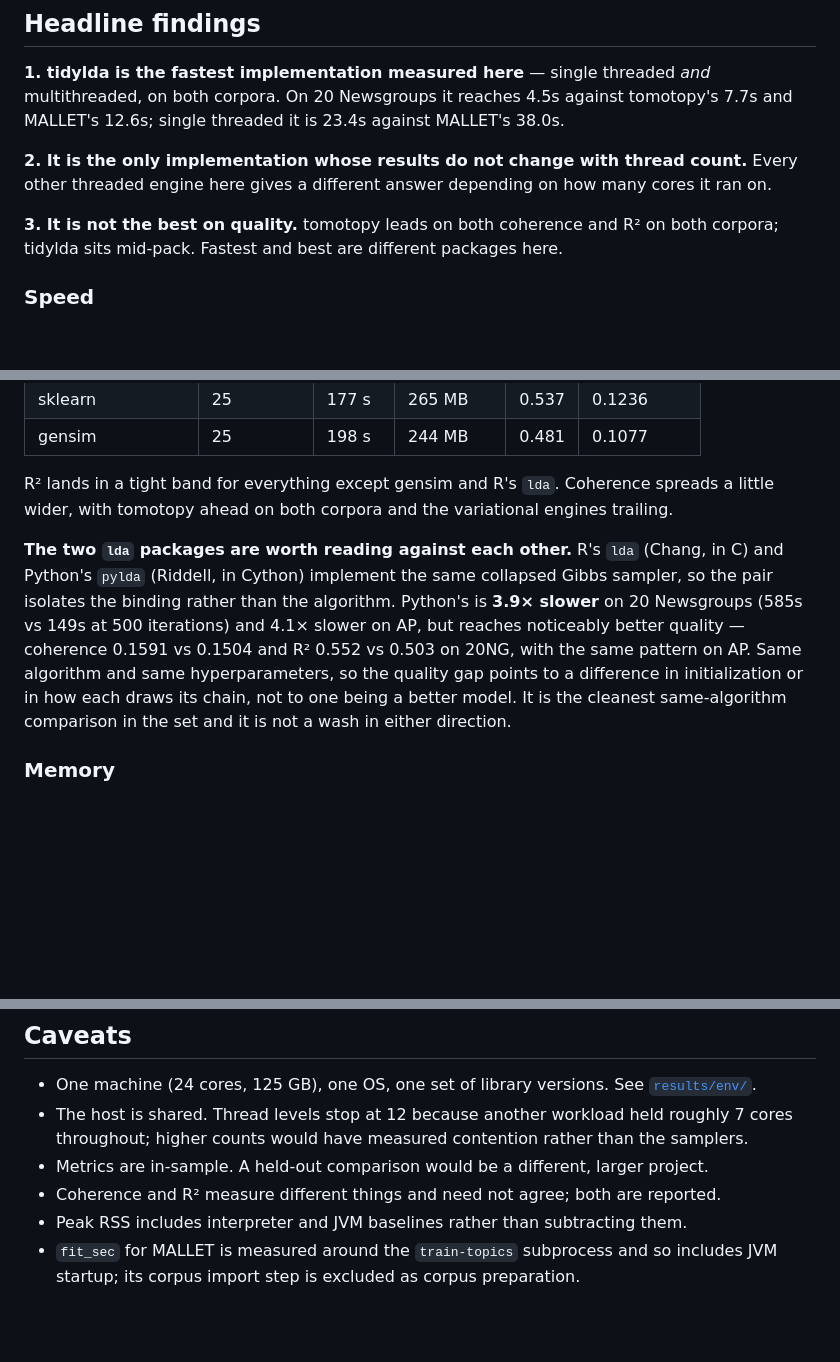
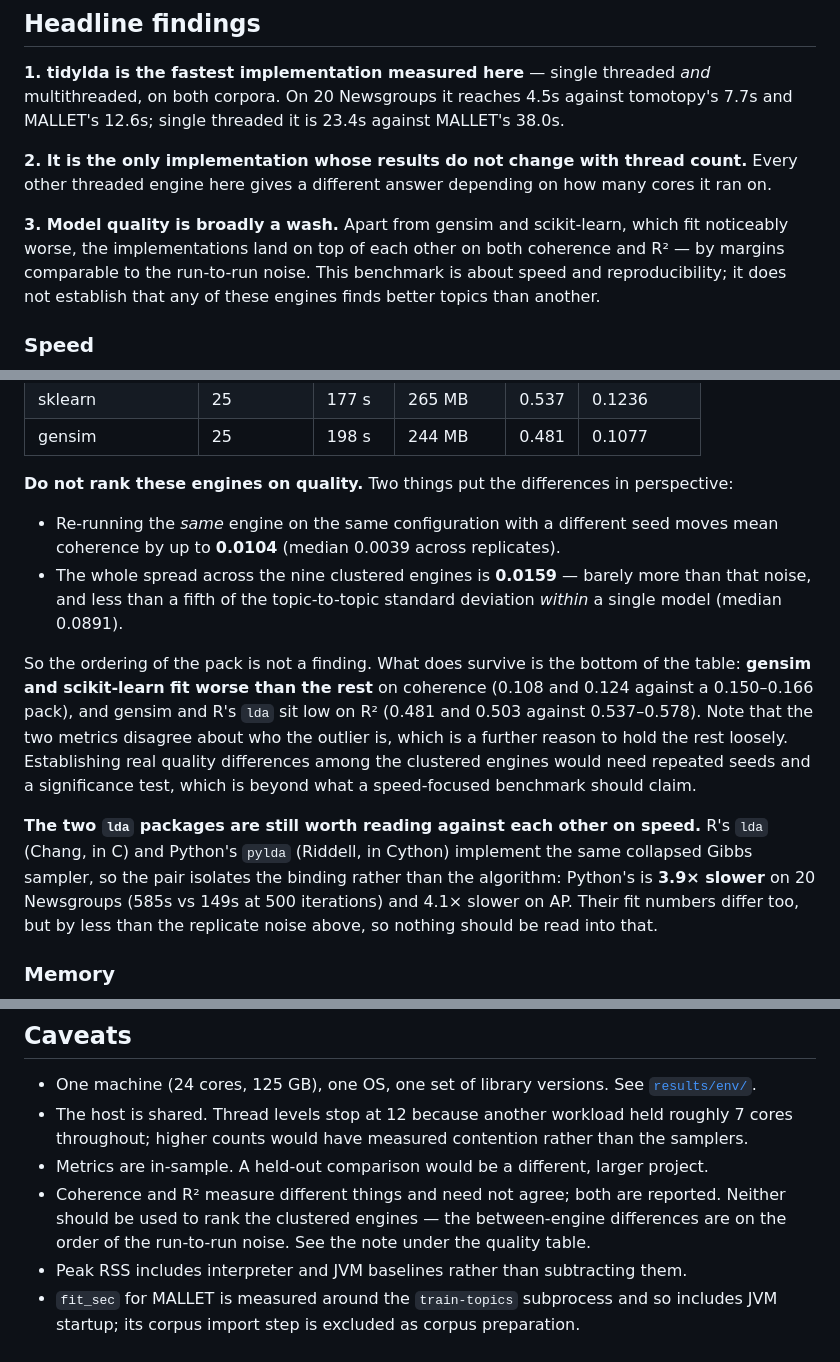
Before and after one commit to TommyJones/lda-benchmarks, a Markdown page: README.md, 3 parts joined by grey strips. Rendered like a GitHub page; blank space fills up the shorter version.

```diff
--- a/README.md
+++ b/README.md
@@ -41,8 +41,11 @@ MALLET's 12.6s; single threaded it is 23.4s against MALLET's 38.0s.
 **2. It is the only implementation whose results do not change with thread count.** Every
 other threaded engine here gives a different answer depending on how many cores it ran on.
 
-**3. It is not the best on quality.** tomotopy leads on both coherence and R² on both corpora;
-tidylda sits mid-pack. Fastest and best are different packages here.
+**3. Model quality is broadly a wash.** Apart from gensim and scikit-learn, which fit
+noticeably worse, the implementations land on top of each other on both coherence and R² —
+by margins comparable to the run-to-run noise. This benchmark is about speed and
+reproducibility; it does not establish that any of these engines finds better topics than
+another.
 
 ### Speed
 
@@ -122,17 +126,28 @@ At the top of each ladder (20 Newsgroups, k = 100, single threaded):
 | sklearn | 25 | 177 s | 265 MB | 0.537 | 0.1236 |
 | gensim | 25 | 198 s | 244 MB | 0.481 | 0.1077 |
 
-R² lands in a tight band for everything except gensim and R's `lda`. Coherence spreads a
-little wider, with tomotopy ahead on both corpora and the variational engines trailing.
+**Do not rank these engines on quality.** Two things put the differences in perspective:
 
-**The two `lda` packages are worth reading against each other.** R's `lda` (Chang, in C) and
-Python's `pylda` (Riddell, in Cython) implement the same collapsed Gibbs sampler, so the pair
-isolates the binding rather than the algorithm. Python's is **3.9× slower** on 20 Newsgroups
-(585s vs 149s at 500 iterations) and 4.1× slower on AP, but reaches noticeably better
-quality — coherence 0.1591 vs 0.1504 and R² 0.552 vs 0.503 on 20NG, with the same pattern on
-AP. Same algorithm and same hyperparameters, so the quality gap points to a difference in
-initialization or in how each draws its chain, not to one being a better model. It is the
-cleanest same-algorithm comparison in the set and it is not a wash in either direction.
+- Re-running the *same* engine on the same configuration with a different seed moves mean
+  coherence by up to **0.0104** (median 0.0039 across replicates).
+- The whole spread across the nine clustered engines is **0.0159** — barely more than that
+  noise, and less than a fifth of the topic-to-topic standard deviation *within* a single
+  model (median 0.0891).
+
+So the ordering of the pack is not a finding. What does survive is the bottom of the table:
+**gensim and scikit-learn fit worse than the rest** on coherence (0.108 and 0.124 against a
+0.150–0.166 pack), and gensim and R's `lda` sit low on R² (0.481 and 0.503 against
+0.537–0.578). Note that the two metrics disagree about who the outlier is, which is a further
+reason to hold the rest loosely. Establishing real quality differences among the clustered
+engines would need repeated seeds and a significance test, which is beyond what a
+speed-focused benchmark should claim.
+
+**The two `lda` packages are still worth reading against each other on speed.** R's `lda`
+(Chang, in C) and Python's `pylda` (Riddell, in Cython) implement the same collapsed Gibbs
+sampler, so the pair isolates the binding rather than the algorithm: Python's is **3.9×
+slower** on 20 Newsgroups (585s vs 149s at 500 iterations) and 4.1× slower on AP. Their fit
+numbers differ too, but by less than the replicate noise above, so nothing should be read
+into that.
 
 ### Memory
 
@@ -254,7 +269,9 @@ benchmark the CRAN build instead.
 - The host is shared. Thread levels stop at 12 because another workload held roughly 7 cores
   throughout; higher counts would have measured contention rather than the samplers.
 - Metrics are in-sample. A held-out comparison would be a different, larger project.
-- Coherence and R² measure different things and need not agree; both are reported.
+- Coherence and R² measure different things and need not agree; both are reported. Neither
+  should be used to rank the clustered engines — the between-engine differences are on the
+  order of the run-to-run noise. See the note under the quality table.
 - Peak RSS includes interpreter and JVM baselines rather than subtracting them.
 - `fit_sec` for MALLET is measured around the `train-topics` subprocess and so includes JVM
   startup; its corpus import step is excluded as corpus preparation.
```
Also changed, not shown: other parts of README.md (+2 -1 lines), results/figures/fig-invariance.png, results/figures/fig-scaling.png, 2 other files.
